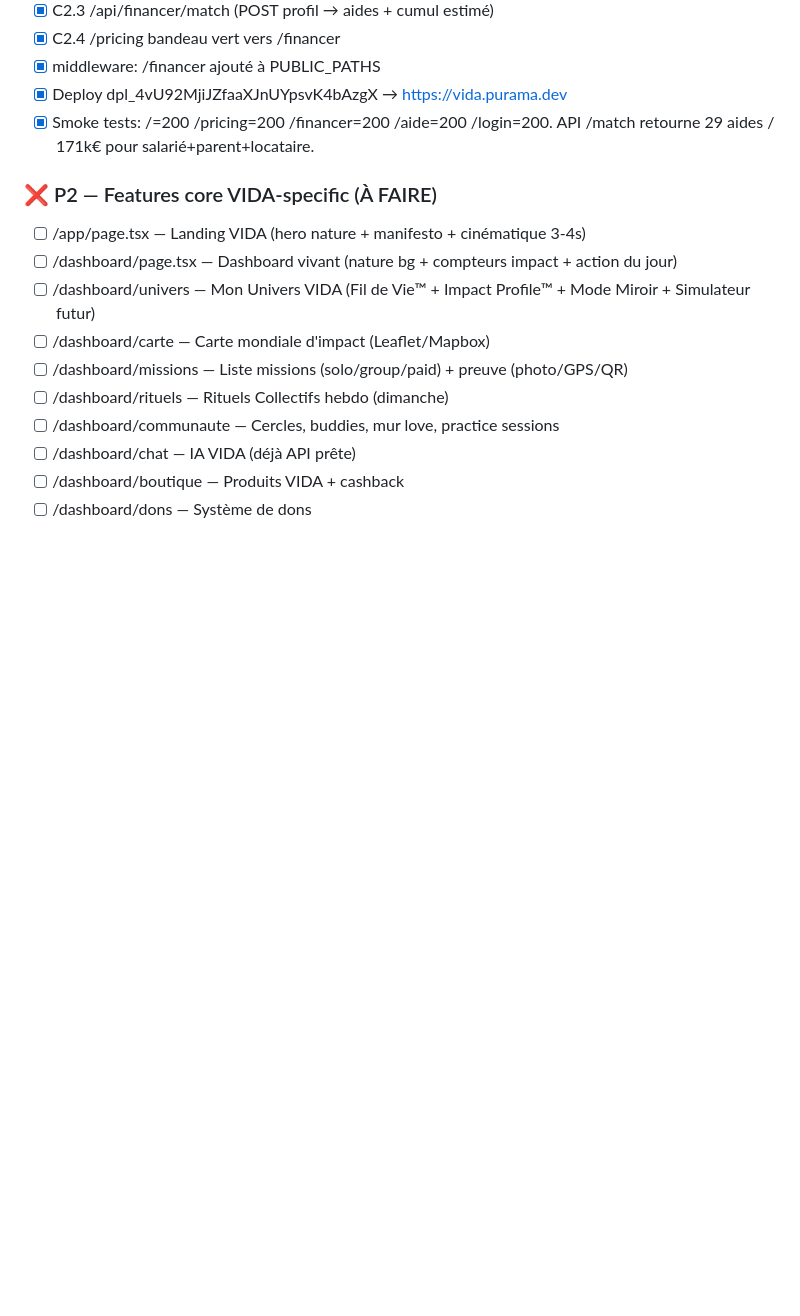
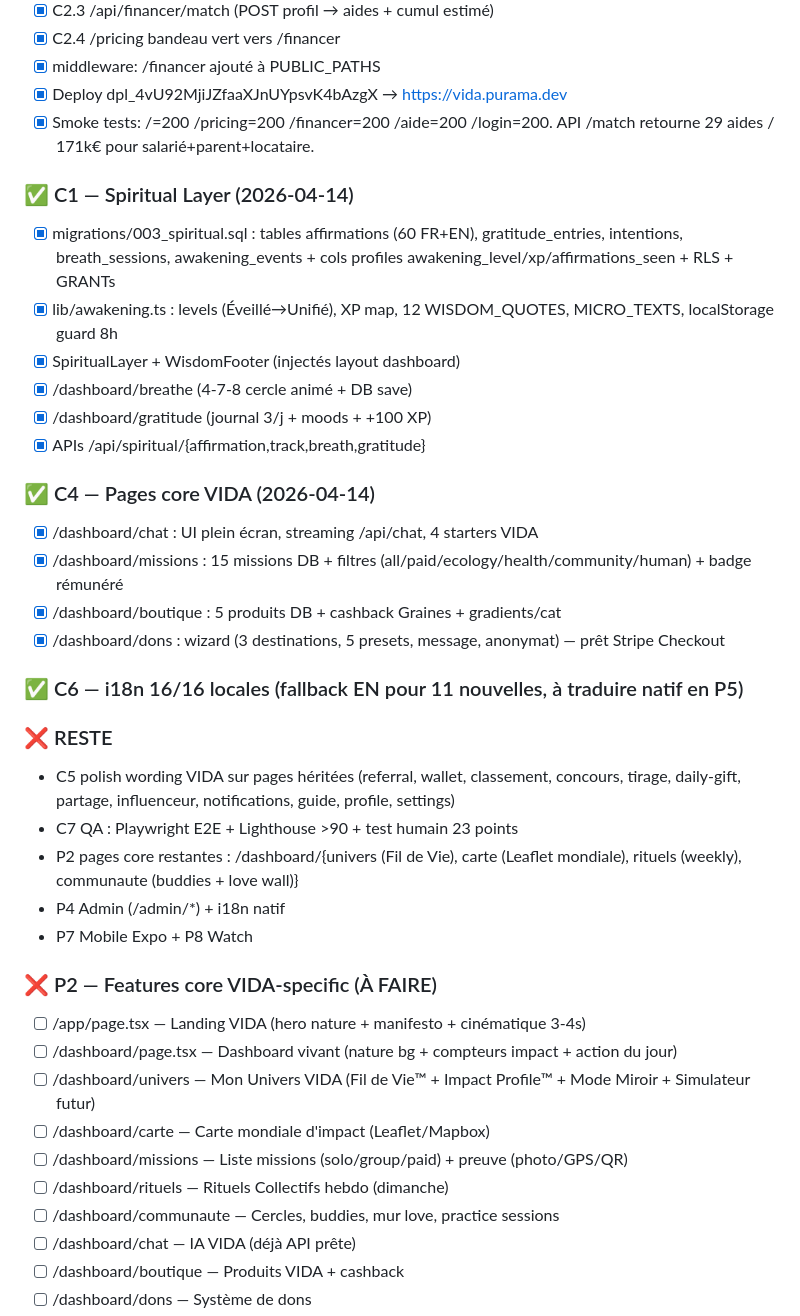
Before and after one commit to puramapro-oss/vida, a Markdown page: task_plan.md, the part around the change. Rendered like a GitHub page; blank space fills up the shorter version.

Commit message:
docs: task_plan.md handoff C1+C4+C6

```diff
--- a/task_plan.md
+++ b/task_plan.md
@@ -47,6 +47,29 @@
 - [x] middleware: /financer ajouté à PUBLIC_PATHS
 - [x] Deploy dpl_4vU92MjiJZfaaXJnUYpsvK4bAzgX → https://vida.purama.dev
 - [x] Smoke tests: /=200 /pricing=200 /financer=200 /aide=200 /login=200. API /match retourne 29 aides / 171k€ pour salarié+parent+locataire.
+
+### ✅ C1 — Spiritual Layer (2026-04-14)
+- [x] migrations/003_spiritual.sql : tables affirmations (60 FR+EN), gratitude_entries, intentions, breath_sessions, awakening_events + cols profiles awakening_level/xp/affirmations_seen + RLS + GRANTs
+- [x] lib/awakening.ts : levels (Éveillé→Unifié), XP map, 12 WISDOM_QUOTES, MICRO_TEXTS, localStorage guard 8h
+- [x] SpiritualLayer + WisdomFooter (injectés layout dashboard)
+- [x] /dashboard/breathe (4-7-8 cercle animé + DB save)
+- [x] /dashboard/gratitude (journal 3/j + moods + +100 XP)
+- [x] APIs /api/spiritual/{affirmation,track,breath,gratitude}
+
+### ✅ C4 — Pages core VIDA (2026-04-14)
+- [x] /dashboard/chat : UI plein écran, streaming /api/chat, 4 starters VIDA
+- [x] /dashboard/missions : 15 missions DB + filtres (all/paid/ecology/health/community/human) + badge rémunéré
+- [x] /dashboard/boutique : 5 produits DB + cashback Graines + gradients/cat
+- [x] /dashboard/dons : wizard (3 destinations, 5 presets, message, anonymat) — prêt Stripe Checkout
+
+### ✅ C6 — i18n 16/16 locales (fallback EN pour 11 nouvelles, à traduire natif en P5)
+
+### ❌ RESTE
+- C5 polish wording VIDA sur pages héritées (referral, wallet, classement, concours, tirage, daily-gift, partage, influenceur, notifications, guide, profile, settings)
+- C7 QA : Playwright E2E + Lighthouse >90 + test humain 23 points
+- P2 pages core restantes : /dashboard/{univers (Fil de Vie), carte (Leaflet mondiale), rituels (weekly), communaute (buddies + love wall)}
+- P4 Admin (/admin/*) + i18n natif
+- P7 Mobile Expo + P8 Watch
 
 ### ❌ P2 — Features core VIDA-specific (À FAIRE)
 - [ ] /app/page.tsx — Landing VIDA (hero nature + manifesto + cinématique 3-4s)
```
